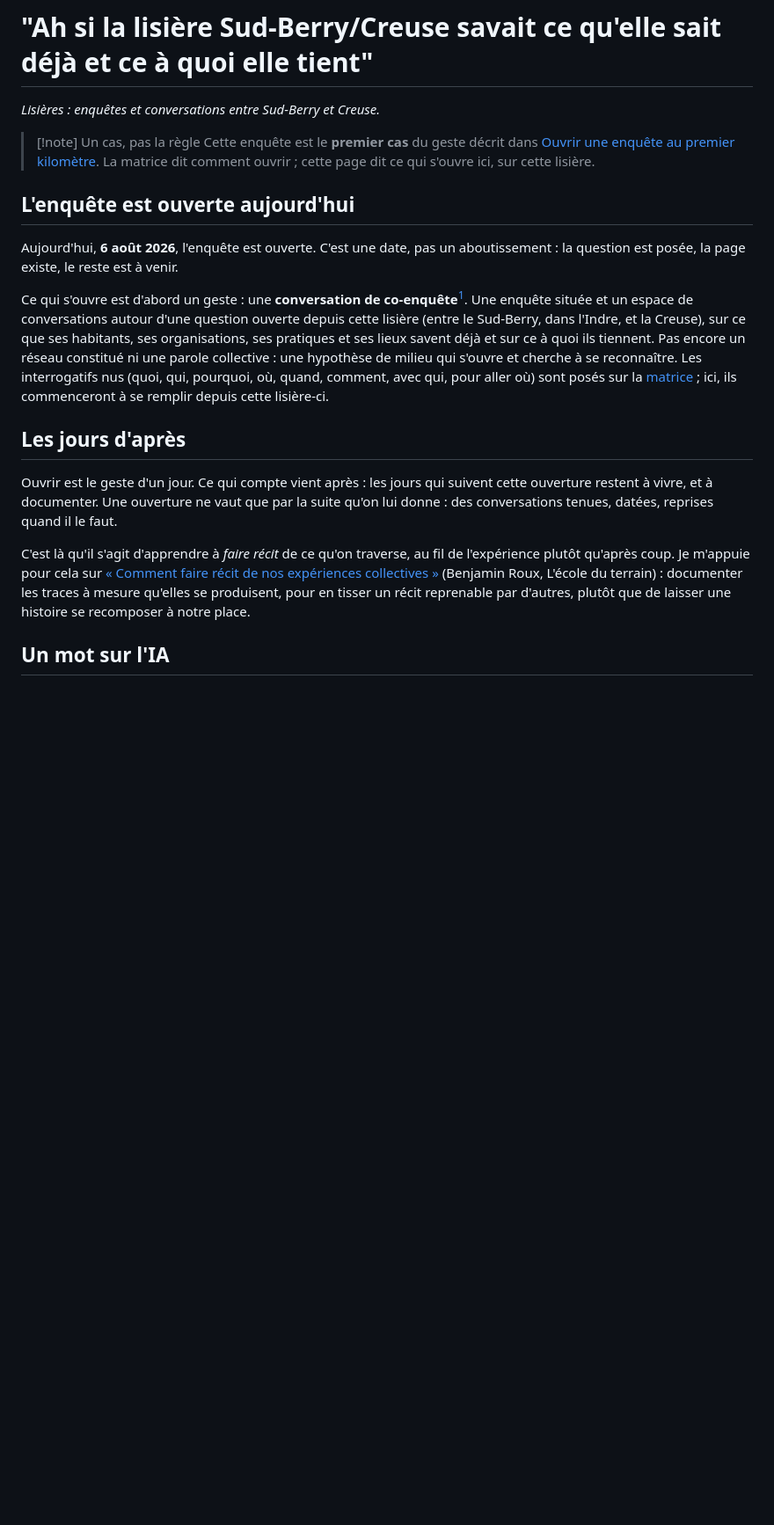
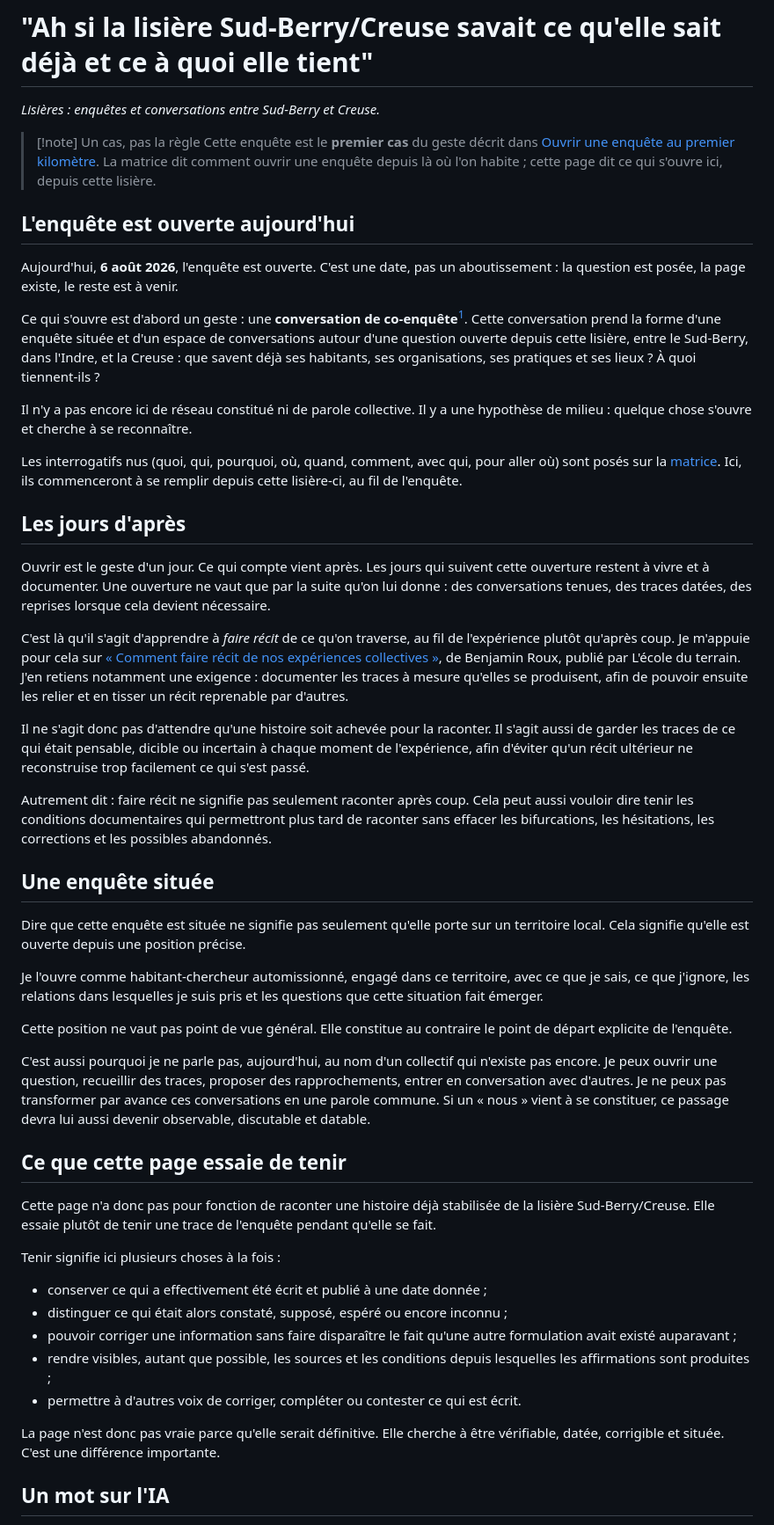
Before and after one commit to eniope/lisieres.cooplab.org, a Markdown page: mmw-content/billets/ouverture-lisiere-sud-berry-creuse.md, the part around one of its changes. Shown at 88% size. Drawn GitHub-style; blank space fills up the shorter version.

```diff
--- a/mmw-content/billets/ouverture-lisiere-sud-berry-creuse.md
+++ b/mmw-content/billets/ouverture-lisiere-sud-berry-creuse.md
@@ -20,19 +20,51 @@ résumé: "Premier cas / instance du geste. L'enquête s'ouvre aujourd'hui ; ce
 *Lisières : enquêtes et conversations entre Sud-Berry et Creuse.*
 
 > [!note] Un cas, pas la règle
-> Cette enquête est le **premier cas** du geste décrit dans [Ouvrir une enquête au premier kilomètre](https://lisieres.cooplab.org/). La matrice dit comment ouvrir ; cette page dit ce qui s'ouvre ici, sur cette lisière.
+> Cette enquête est le **premier cas** du geste décrit dans [Ouvrir une enquête au premier kilomètre](https://lisieres.cooplab.org/). La matrice dit comment ouvrir une enquête depuis là où l'on habite ; cette page dit ce qui s'ouvre ici, depuis cette lisière.
 
 ## L'enquête est ouverte aujourd'hui
 
 Aujourd'hui, **6 août 2026**, l'enquête est ouverte. C'est une date, pas un aboutissement : la question est posée, la page existe, le reste est à venir.
 
-Ce qui s'ouvre est d'abord un geste : une **conversation de co-enquête**[^prigent]. Une enquête située et un espace de conversations autour d'une question ouverte depuis cette lisière (entre le Sud-Berry, dans l'Indre, et la Creuse), sur ce que ses habitants, ses organisations, ses pratiques et ses lieux savent déjà et sur ce à quoi ils tiennent. Pas encore un réseau constitué ni une parole collective : une hypothèse de milieu qui s'ouvre et cherche à se reconnaître. Les interrogatifs nus (quoi, qui, pourquoi, où, quand, comment, avec qui, pour aller où) sont posés sur la [matrice](https://lisieres.cooplab.org/) ; ici, ils commenceront à se remplir depuis cette lisière-ci.
+Ce qui s'ouvre est d'abord un geste : une **conversation de co-enquête**[^prigent]. Cette conversation prend la forme d'une enquête située et d'un espace de conversations autour d'une question ouverte depuis cette lisière, entre le Sud-Berry, dans l'Indre, et la Creuse : que savent déjà ses habitants, ses organisations, ses pratiques et ses lieux ? À quoi tiennent-ils ?
+
+Il n'y a pas encore ici de réseau constitué ni de parole collective. Il y a une hypothèse de milieu : quelque chose s'ouvre et cherche à se reconnaître.
+
+Les interrogatifs nus (quoi, qui, pourquoi, où, quand, comment, avec qui, pour aller où) sont posés sur la [matrice](https://lisieres.cooplab.org/). Ici, ils commenceront à se remplir depuis cette lisière-ci, au fil de l'enquête.
 
 ## Les jours d'après
 
-Ouvrir est le geste d'un jour. Ce qui compte vient après : les jours qui suivent cette ouverture restent à vivre, et à documenter. Une ouverture ne vaut que par la suite qu'on lui donne : des conversations tenues, datées, reprises quand il le faut.
+Ouvrir est le geste d'un jour. Ce qui compte vient après. Les jours qui suivent cette ouverture restent à vivre et à documenter. Une ouverture ne vaut que par la suite qu'on lui donne : des conversations tenues, des traces datées, des reprises lorsque cela devient nécessaire.
 
-C'est là qu'il s'agit d'apprendre à *faire récit* de ce qu'on traverse, au fil de l'expérience plutôt qu'après coup. Je m'appuie pour cela sur [« Comment faire récit de nos expériences collectives »](https://lecoleduterrain.fr/maniere-de-faire/comment-faire-recit-de-nos-experiences-collectives/) (Benjamin Roux, L'école du terrain) : documenter les traces à mesure qu'elles se produisent, pour en tisser un récit reprenable par d'autres, plutôt que de laisser une histoire se recomposer à notre place.
+C'est là qu'il s'agit d'apprendre à *faire récit* de ce qu'on traverse, au fil de l'expérience plutôt qu'après coup. Je m'appuie pour cela sur [« Comment faire récit de nos expériences collectives »](https://lecoleduterrain.fr/maniere-de-faire/comment-faire-recit-de-nos-experiences-collectives/), de Benjamin Roux, publié par L'école du terrain. J'en retiens notamment une exigence : documenter les traces à mesure qu'elles se produisent, afin de pouvoir ensuite les relier et en tisser un récit reprenable par d'autres.
+
+Il ne s'agit donc pas d'attendre qu'une histoire soit achevée pour la raconter. Il s'agit aussi de garder les traces de ce qui était pensable, dicible ou incertain à chaque moment de l'expérience, afin d'éviter qu'un récit ultérieur ne reconstruise trop facilement ce qui s'est passé.
+
+Autrement dit : faire récit ne signifie pas seulement raconter après coup. Cela peut aussi vouloir dire tenir les conditions documentaires qui permettront plus tard de raconter sans effacer les bifurcations, les hésitations, les corrections et les possibles abandonnés.
+
+## Une enquête située
+
+Dire que cette enquête est située ne signifie pas seulement qu'elle porte sur un territoire local. Cela signifie qu'elle est ouverte depuis une position précise.
+
+Je l'ouvre comme habitant-chercheur automissionné, engagé dans ce territoire, avec ce que je sais, ce que j'ignore, les relations dans lesquelles je suis pris et les questions que cette situation fait émerger.
+
+Cette position ne vaut pas point de vue général. Elle constitue au contraire le point de départ explicite de l'enquête.
+
+C'est aussi pourquoi je ne parle pas, aujourd'hui, au nom d'un collectif qui n'existe pas encore. Je peux ouvrir une question, recueillir des traces, proposer des rapprochements, entrer en conversation avec d'autres. Je ne peux pas transformer par avance ces conversations en une parole commune. Si un « nous » vient à se constituer, ce passage devra lui aussi devenir observable, discutable et datable.
+
+## Ce que cette page essaie de tenir
+
+Cette page n'a donc pas pour fonction de raconter une histoire déjà stabilisée de la lisière Sud-Berry/Creuse. Elle essaie plutôt de tenir une trace de l'enquête pendant qu'elle se fait.
+
+Tenir signifie ici plusieurs choses à la fois :
+
+- conserver ce qui a effectivement été écrit et publié à une date donnée ;
+- distinguer ce qui était alors constaté, supposé, espéré ou encore inconnu ;
+- pouvoir corriger une information sans faire disparaître le fait qu'une autre formulation avait existé auparavant ;
+- rendre visibles, autant que possible, les sources et les conditions depuis lesquelles les affirmations sont produites ;
+- permettre à d'autres voix de corriger, compléter ou contester ce qui est écrit.
+
+La page n'est donc pas vraie parce qu'elle serait définitive. Elle cherche à être vérifiable, datée, corrigible et située. C'est une différence importante.
 
 ## Un mot sur l'IA
 
```
Also changed, not shown: other parts of mmw-content/billets/ouverture-lisiere-sud-berry-creuse.md (+16 -2 lines).
